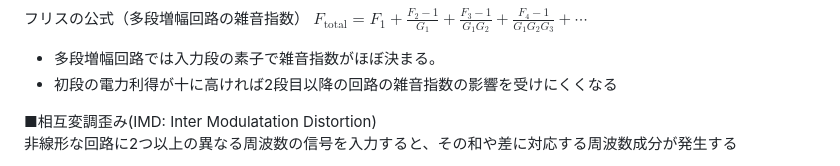
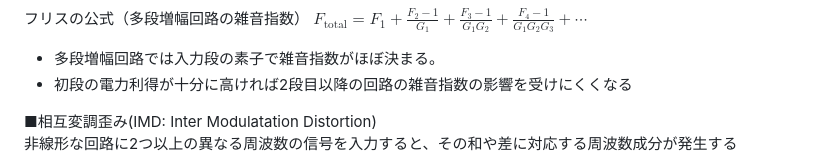
Before and after one commit to ncepst/ncepst.github.io, a Markdown page: RF_formula.md, the part around the change. Rendered like a GitHub page.

```diff
--- a/RF_formula.md
+++ b/RF_formula.md
@@ -166,7 +166,7 @@ $$
 フリスの公式（多段増幅回路の雑音指数）
 ${F_{\mathrm{total}}=F_1 + \frac{F_2 - 1}{G_1} + \frac{F_3 - 1}{G_1 G_2} + \frac{F_4 - 1}{G_1 G_2 G_3} + \cdots}$
 - 多段増幅回路では入力段の素子で雑音指数がほぼ決まる。
-- 初段の電力利得が十に高ければ2段目以降の回路の雑音指数の影響を受けにくくなる
+- 初段の電力利得が十分に高ければ2段目以降の回路の雑音指数の影響を受けにくくなる
 
 ■相互変調歪み(IMD: Inter Modulatation Distortion)
 非線形な回路に2つ以上の異なる周波数の信号を入力すると、その和や差に対応する周波数成分が発生する
```
